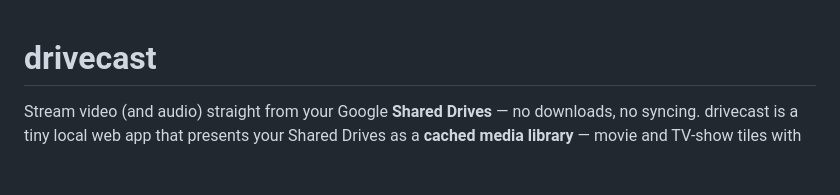
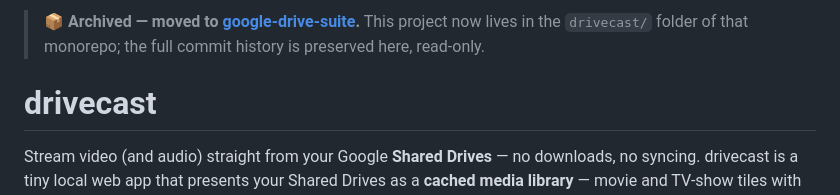
Before and after one commit to AdinathChaudhari/drivecast, a Markdown page: README.md, the part around the change. Rendered like a GitHub page; blank space fills up the shorter version.

Commit message:
docs: archived — moved to google-drive-suite

```diff
--- a/README.md
+++ b/README.md
@@ -1,3 +1,7 @@
+> **📦 Archived — moved to [google-drive-suite](https://github.com/AdinathChaudhari/google-drive-suite).**
+> This project now lives in the `drivecast/` folder of that monorepo; the full
+> commit history is preserved here, read-only.
+
 # drivecast
 
 Stream video (and audio) straight from your Google **Shared Drives** — no
```
